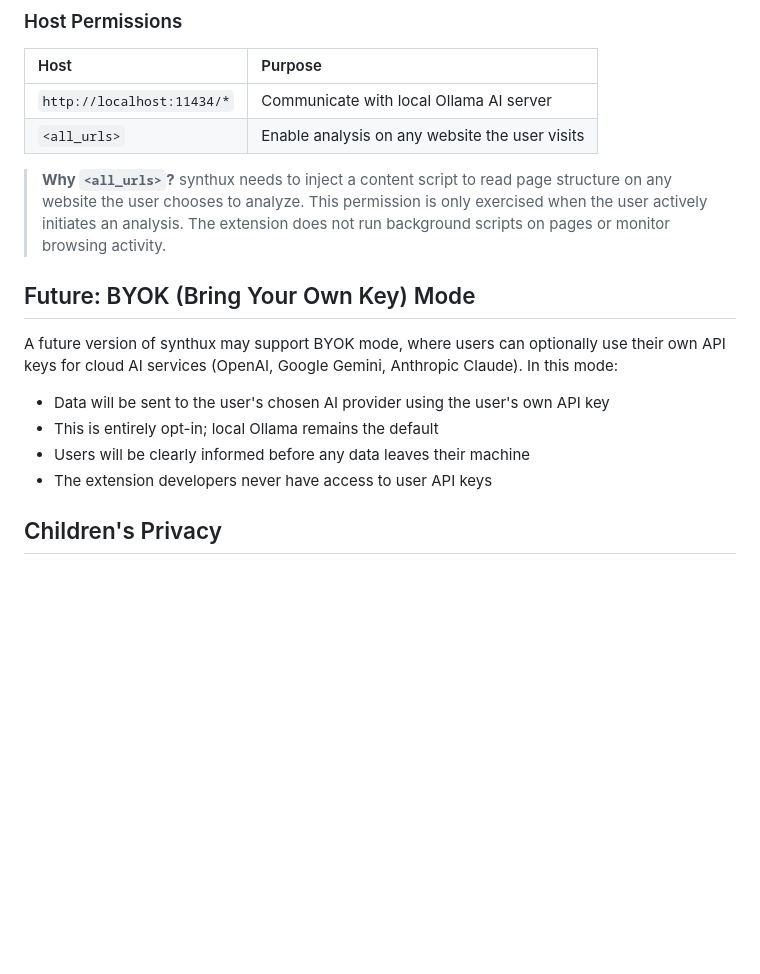
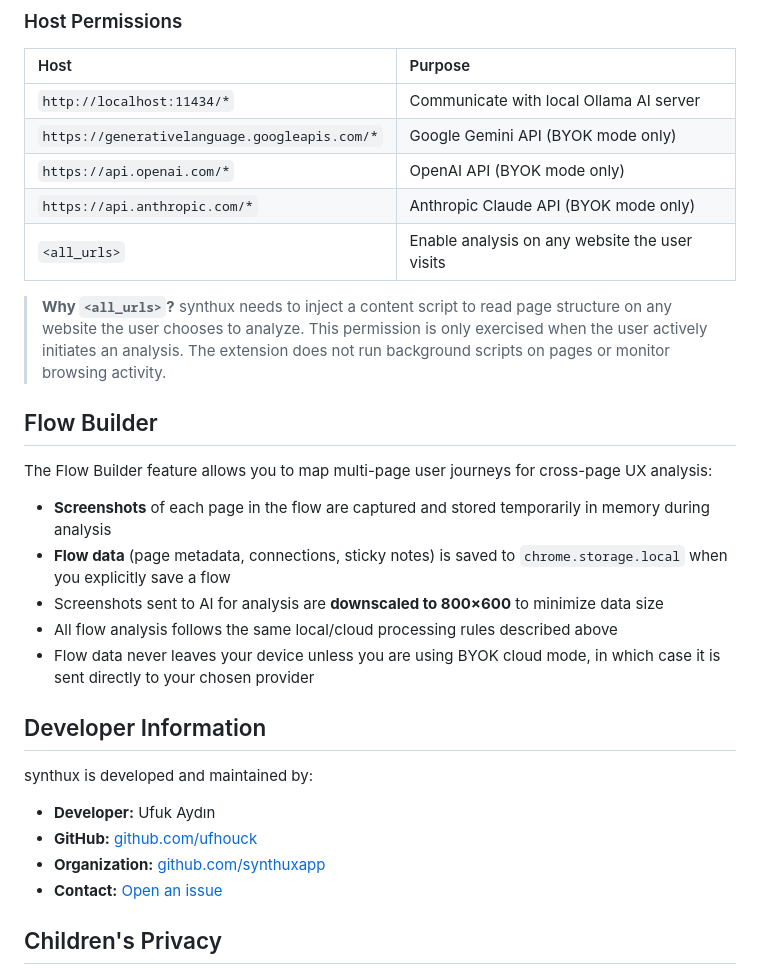
Before and after one commit to synthuxapp/synthux, a Markdown page: PRIVACY.md, the part around one of its changes. GitHub-like rendering; blank space fills up the shorter version.

```diff
--- a/PRIVACY.md
+++ b/PRIVACY.md
@@ -72,18 +90,31 @@ synthux requires the following Chrome permissions:
 | Host | Purpose |
 | :--- | :------ |
 | `http://localhost:11434/*` | Communicate with local Ollama AI server |
+| `https://generativelanguage.googleapis.com/*` | Google Gemini API (BYOK mode only) |
+| `https://api.openai.com/*` | OpenAI API (BYOK mode only) |
+| `https://api.anthropic.com/*` | Anthropic Claude API (BYOK mode only) |
 | `<all_urls>` | Enable analysis on any website the user visits |
 
 > **Why `<all_urls>`?** synthux needs to inject a content script to read page structure on any website the user chooses to analyze. This permission is only exercised when the user actively initiates an analysis. The extension does not run background scripts on pages or monitor browsing activity.
 
-## Future: BYOK (Bring Your Own Key) Mode
+## Flow Builder
 
-A future version of synthux may support BYOK mode, where users can optionally use their own API keys for cloud AI services (OpenAI, Google Gemini, Anthropic Claude). In this mode:
+The Flow Builder feature allows you to map multi-page user journeys for cross-page UX analysis:
 
-- Data will be sent to the user's chosen AI provider using the user's own API key
-- This is entirely opt-in; local Ollama remains the default
-- Users will be clearly informed before any data leaves their machine
-- The extension developers never have access to user API keys
+- **Screenshots** of each page in the flow are captured and stored temporarily in memory during analysis
+- **Flow data** (page metadata, connections, sticky notes) is saved to `chrome.storage.local` when you explicitly save a flow
+- Screenshots sent to AI for analysis are **downscaled to 800×600** to minimize data size
+- All flow analysis follows the same local/cloud processing rules described above
+- Flow data never leaves your device unless you are using BYOK cloud mode, in which case it is sent directly to your chosen provider
+
+## Developer Information
+
+synthux is developed and maintained by:
+
+- **Developer:** Ufuk Aydın
+- **GitHub:** [github.com/ufhouck](https://github.com/ufhouck)
+- **Organization:** [github.com/synthuxapp](https://github.com/synthuxapp)
+- **Contact:** [Open an issue](https://github.com/synthuxapp/synthux/issues)
 
 ## Children's Privacy
 
```
Also changed, not shown: other parts of PRIVACY.md (+27 -9 lines).
